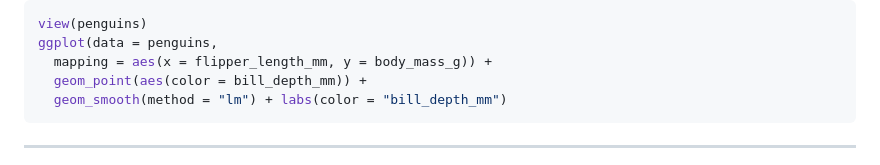
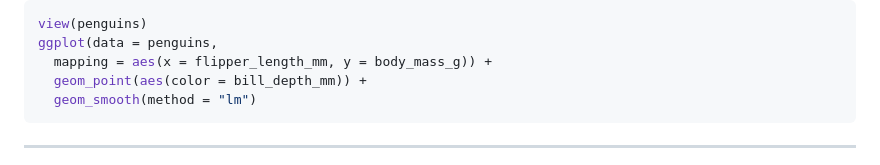
Before and after one commit to KathleenCoffman/MICR575_repository, a Markdown page: HMWK_03.md, the part around the change. Rendered like a GitHub page.

````diff
--- a/HMWK_03.md
+++ b/HMWK_03.md
@@ -199,7 +199,7 @@ view(penguins)
 ggplot(data = penguins,
   mapping = aes(x = flipper_length_mm, y = body_mass_g)) +
   geom_point(aes(color = bill_depth_mm)) +
-  geom_smooth(method = "lm") + labs(color = "bill_depth_mm")
+  geom_smooth(method = "lm")
 ```
 
 ------------------------------------------------------------------------
````
